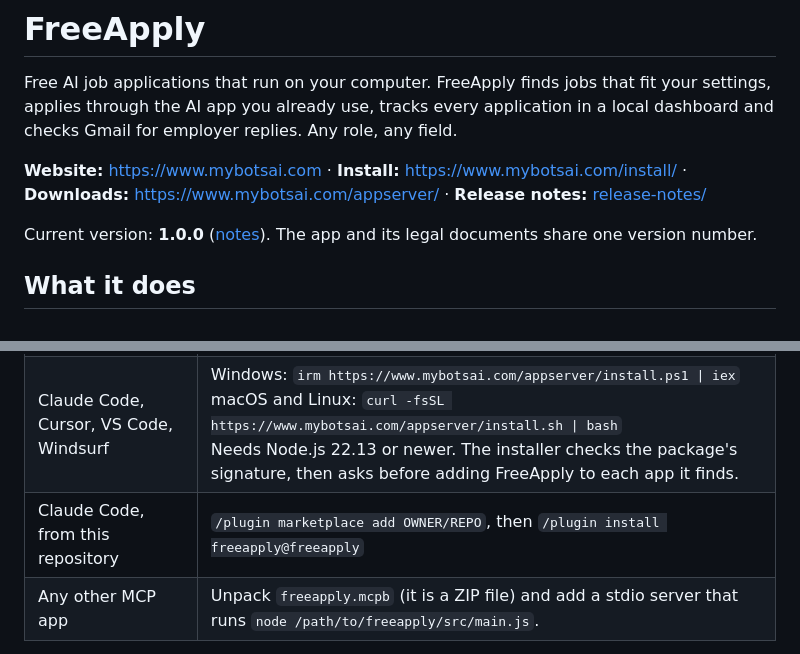
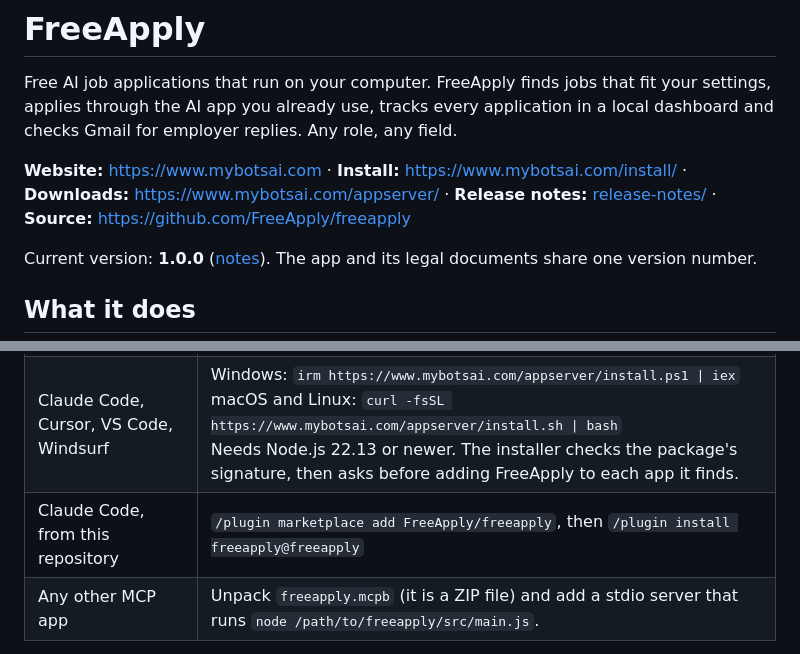
Before and after one commit to FreeApply/freeapply, a Markdown page: README.md, 2 parts joined by grey strips. Drawn GitHub-style.

Commit message:
README: install the Claude Code plugin from FreeApply/freeapply

```diff
--- a/README.md
+++ b/README.md
@@ -5,7 +5,7 @@ AI app you already use, tracks every application in a local dashboard and checks
 any field.
 
 **Website:** https://www.mybotsai.com · **Install:** https://www.mybotsai.com/install/ ·
-**Downloads:** https://www.mybotsai.com/appserver/ · **Release notes:** [release-notes/](release-notes/README.md)
+**Downloads:** https://www.mybotsai.com/appserver/ · **Release notes:** [release-notes/](release-notes/README.md) · **Source:** https://github.com/FreeApply/freeapply
 
 Current version: **1.0.0** ([notes](release-notes/1.0.0.md)). The app and its legal documents share one version
 number.
@@ -27,7 +27,7 @@ number.
 |---|---|
 | Claude Desktop | Download [`freeapply.mcpb`](https://www.mybotsai.com/appserver/freeapply.mcpb) and double-click it, or drag it into Settings → Extensions. Nothing else to install. |
 | Claude Code, Cursor, VS Code, Windsurf | Windows: `irm https://www.mybotsai.com/appserver/install.ps1 \| iex`<br>macOS and Linux: `curl -fsSL https://www.mybotsai.com/appserver/install.sh \| bash`<br>Needs Node.js 22.13 or newer. The installer checks the package's signature, then asks before adding FreeApply to each app it finds. |
-| Claude Code, from this repository | `/plugin marketplace add OWNER/REPO`, then `/plugin install freeapply@freeapply` |
+| Claude Code, from this repository | `/plugin marketplace add FreeApply/freeapply`, then `/plugin install freeapply@freeapply` |
 | Any other MCP app | Unpack `freeapply.mcpb` (it is a ZIP file) and add a stdio server that runs `node /path/to/freeapply/src/main.js`. |
 
 To update, install the new version the same way. To uninstall, see https://www.mybotsai.com/install/#uninstall. Your
```
